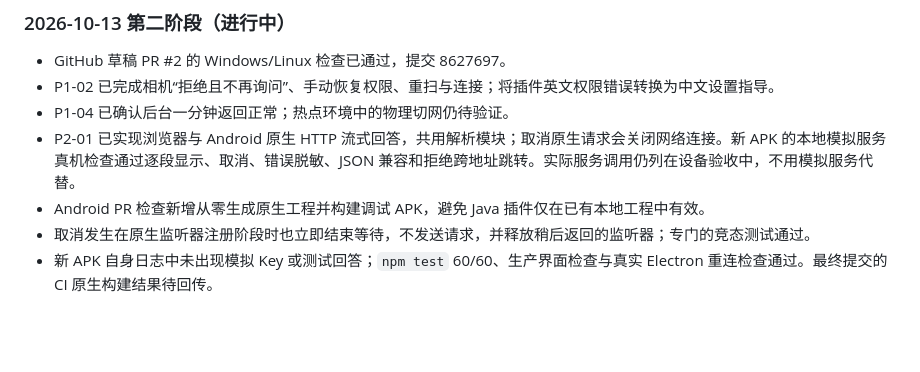
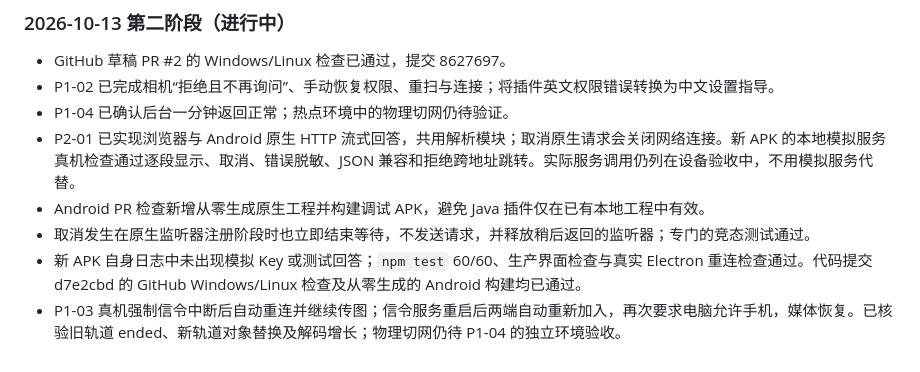
Before and after one commit to BuanDesu/PAIRO-Meeting-Assistant-Public, a Markdown page: docs/TODO.md, the part around the change. GitHub-like rendering; blank space fills up the shorter version.

```diff
--- a/docs/TODO.md
+++ b/docs/TODO.md
@@ -43,4 +43,5 @@
 - P2-01 已实现浏览器与 Android 原生 HTTP 流式回答，共用解析模块；取消原生请求会关闭网络连接。新 APK 的本地模拟服务真机检查通过逐段显示、取消、错误脱敏、JSON 兼容和拒绝跨地址跳转。实际服务调用仍列在设备验收中，不用模拟服务代替。
 - Android PR 检查新增从零生成原生工程并构建调试 APK，避免 Java 插件仅在已有本地工程中有效。
 - 取消发生在原生监听器注册阶段时也立即结束等待，不发送请求，并释放稍后返回的监听器；专门的竞态测试通过。
-- 新 APK 自身日志中未出现模拟 Key 或测试回答；`npm test` 60/60、生产界面检查与真实 Electron 重连检查通过。最终提交的 CI 原生构建结果待回传。
+- 新 APK 自身日志中未出现模拟 Key 或测试回答；`npm test` 60/60、生产界面检查与真实 Electron 重连检查通过。代码提交 d7e2cbd 的 GitHub Windows/Linux 检查及从零生成的 Android 构建均已通过。
+- P1-03 真机强制信令中断后自动重连并继续传图；信令服务重启后两端自动重新加入，再次要求电脑允许手机，媒体恢复。已核验旧轨道 ended、新轨道对象替换及解码增长；物理切网仍待 P1-04 的独立环境验收。
```
Also changed, not shown: docs/DEVICE_VALIDATION.md (+2 -0 lines).
